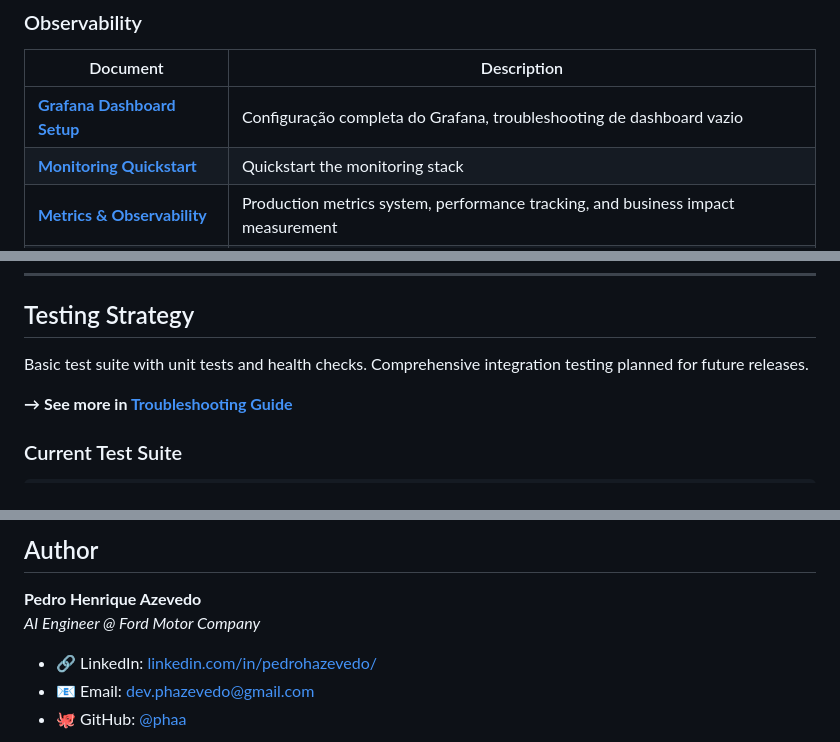
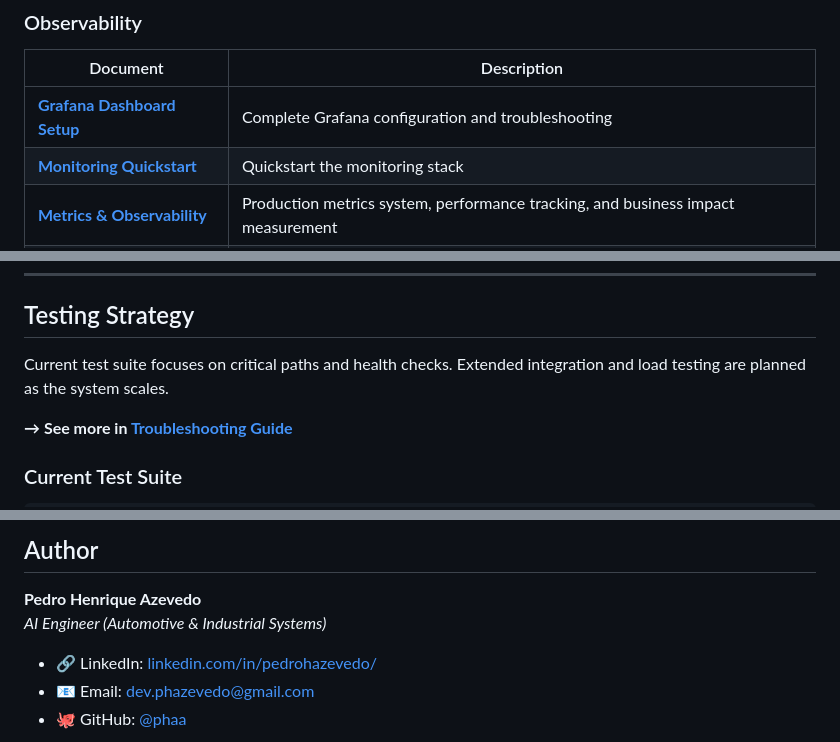
Before and after one commit to phaa/dyno-agent, a Markdown page: README.md, 3 parts joined by grey strips. Rendered like a GitHub page.

```diff
--- a/README.md
+++ b/README.md
@@ -83,7 +102,7 @@ This document is the entry point for the system. You can read more detailed topi
 ### Observability
 | Document | Description |
 |----------|-------------|
-| **[Grafana Dashboard Setup](docs/GRAFANA_SETUP.md)** | Configuração completa do Grafana, troubleshooting de dashboard vazio |
+| **[Grafana Dashboard Setup](docs/GRAFANA_SETUP.md)** | Complete Grafana configuration and troubleshooting |
 | **[Monitoring Quickstart](QUICK_START.md)** | Quickstart the monitoring stack |
 | **[Metrics & Observability](docs/METRICS_SYSTEM.md)** | Production metrics system, performance tracking, and business impact measurement |
 | **[AI Observability](docs/AI_OBSERVABILITY.md)** | LangSmith integration, conversation analytics, and AI cost monitoring |
@@ -365,7 +386,7 @@ Real-time system performance tracking with business impact measurement and ROI a
 
 ## Testing Strategy
 
-Basic test suite with unit tests and health checks. Comprehensive integration testing planned for future releases.
+Current test suite focuses on critical paths and health checks. Extended integration and load testing are planned as the system scales.
 
 **→ See more in [Troubleshooting Guide](docs/TROUBLESHOOTING.md)**
 
@@ -498,7 +519,7 @@ This project is licensed under the MIT License - see the [LICENSE](LICENSE) file
 ## Author
 
 **Pedro Henrique Azevedo**
-*AI Engineer @ Ford Motor Company*
+*AI Engineer (Automotive & Industrial Systems)*
 
 - 🔗 LinkedIn: [linkedin.com/in/pedrohazevedo/](https://www.linkedin.com/in/pedrohazevedo/)
 - 📧 Email: dev.phazevedo@gmail.com
```
Also changed, not shown: other parts of README.md (+23 -3 lines), README_EXECUTIVE.md (added, +118 -0 lines).
